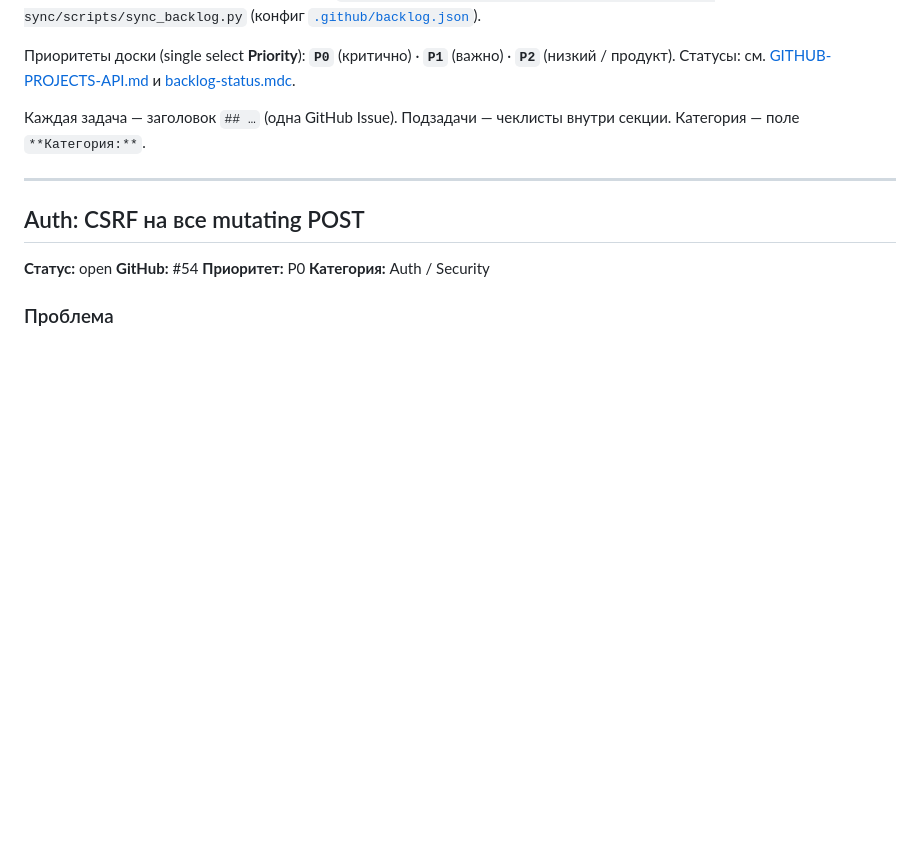
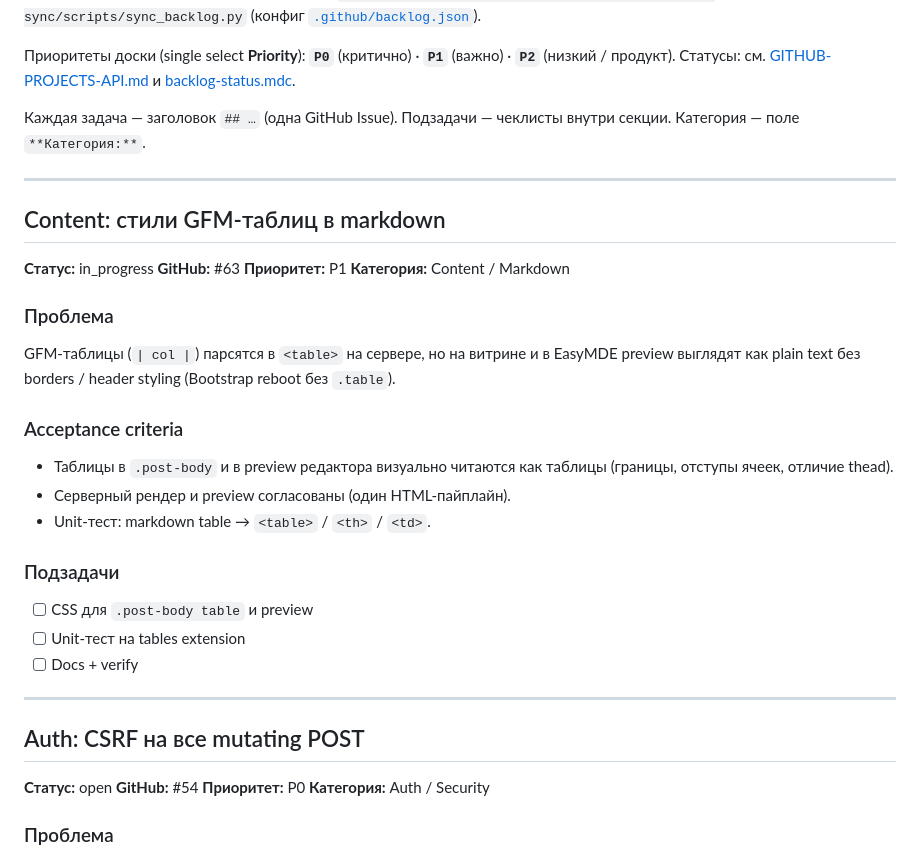
Before and after one commit to discipleartem/flask_blog, a Markdown page: docs/Backlog.md, the part around the change. Rendered like a GitHub page; blank space fills up the shorter version.

Commit message:
docs(backlog): track GFM markdown table styling (#63)
Co-authored-by: Cursor <cursoragent@cursor.com>

```diff
--- a/docs/Backlog.md
+++ b/docs/Backlog.md
@@ -8,6 +8,31 @@
 Приоритеты доски (single select **Priority**): **`P0`** (критично) · **`P1`** (важно) · **`P2`** (низкий / продукт). Статусы: см. [GITHUB-PROJECTS-API.md](GITHUB-PROJECTS-API.md) и [backlog-status.mdc](../.cursor/rules/backlog-status.mdc).
 
 Каждая задача — заголовок `## …` (одна GitHub Issue). Подзадачи — чеклисты внутри секции. Категория — поле `**Категория:**`.
+
+---
+
+## Content: стили GFM-таблиц в markdown
+
+**Статус:** in_progress
+**GitHub:** #63
+**Приоритет:** P1
+**Категория:** Content / Markdown
+
+### Проблема
+
+GFM-таблицы (`| col |`) парсятся в `<table>` на сервере, но на витрине и в EasyMDE preview выглядят как plain text без borders / header styling (Bootstrap reboot без `.table`).
+
+### Acceptance criteria
+
+- Таблицы в `.post-body` и в preview редактора визуально читаются как таблицы (границы, отступы ячеек, отличие thead).
+- Серверный рендер и preview согласованы (один HTML-пайплайн).
+- Unit-тест: markdown table → `<table>` / `<th>` / `<td>`.
+
+### Подзадачи
+
+- [ ] CSS для `.post-body table` и preview
+- [ ] Unit-тест на tables extension
+- [ ] Docs + verify
 
 ---
 
```
